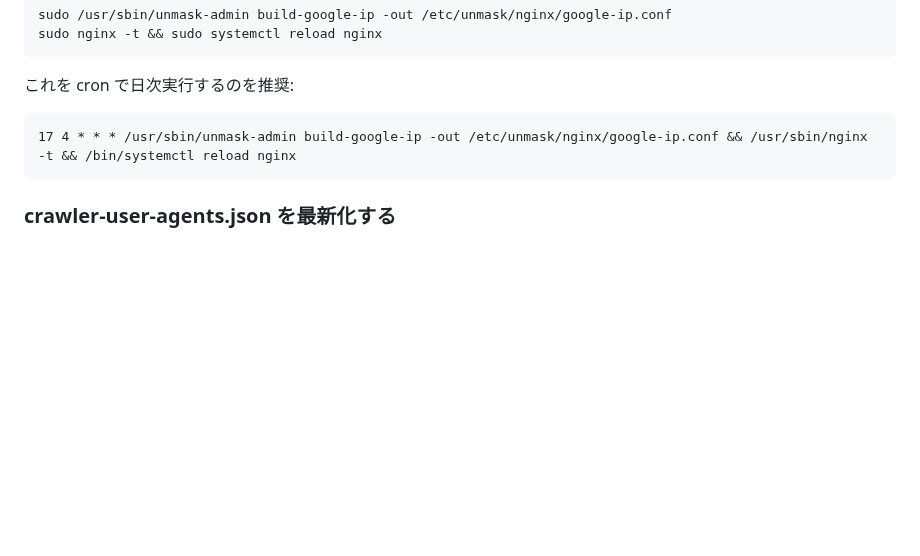
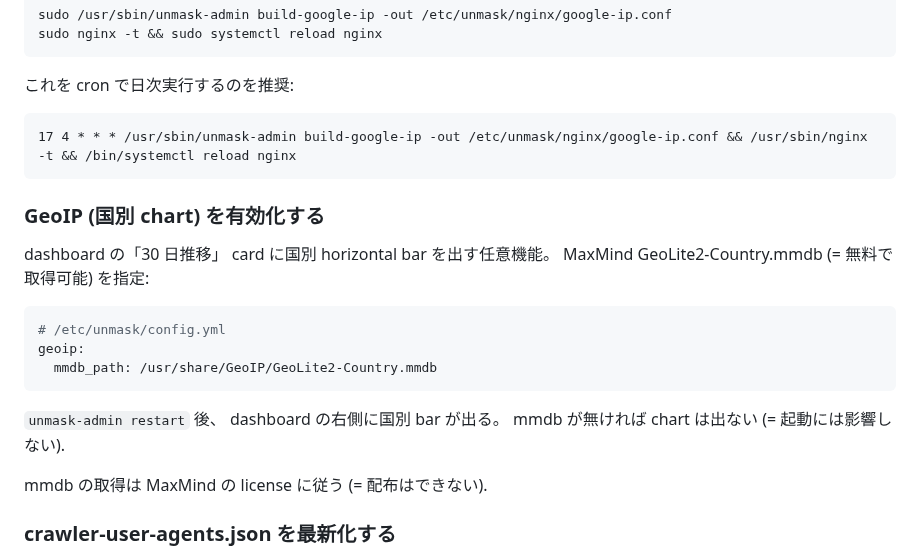
Before and after one commit to unmask-sh/unmask, a Markdown page: docs/getting-started.md, the part around the change. Rendered like a GitHub page; blank space fills up the shorter version.

````diff
--- a/docs/getting-started.md
+++ b/docs/getting-started.md
@@ -166,6 +166,22 @@ sudo nginx -t && sudo systemctl reload nginx
 17 4 * * * /usr/sbin/unmask-admin build-google-ip -out /etc/unmask/nginx/google-ip.conf && /usr/sbin/nginx -t && /bin/systemctl reload nginx
 ```
 
+### GeoIP (国別 chart) を有効化する
+
+dashboard の「30 日推移」 card に国別 horizontal bar を出す任意機能。 MaxMind
+GeoLite2-Country.mmdb (= 無料で取得可能) を指定:
+
+```yaml
+# /etc/unmask/config.yml
+geoip:
+  mmdb_path: /usr/share/GeoIP/GeoLite2-Country.mmdb
+```
+
+`unmask-admin restart` 後、 dashboard の右側に国別 bar が出る。 mmdb が無ければ
+chart は出ない (= 起動には影響しない).
+
+mmdb の取得は MaxMind の license に従う (= 配布はできない).
+
 ### crawler-user-agents.json を最新化する
 
 monperrus/crawler-user-agents (= upstream) は週次で更新される. binary 再 build
````
Also changed, not shown: docs/ROADMAP.md (+9 -12 lines).
